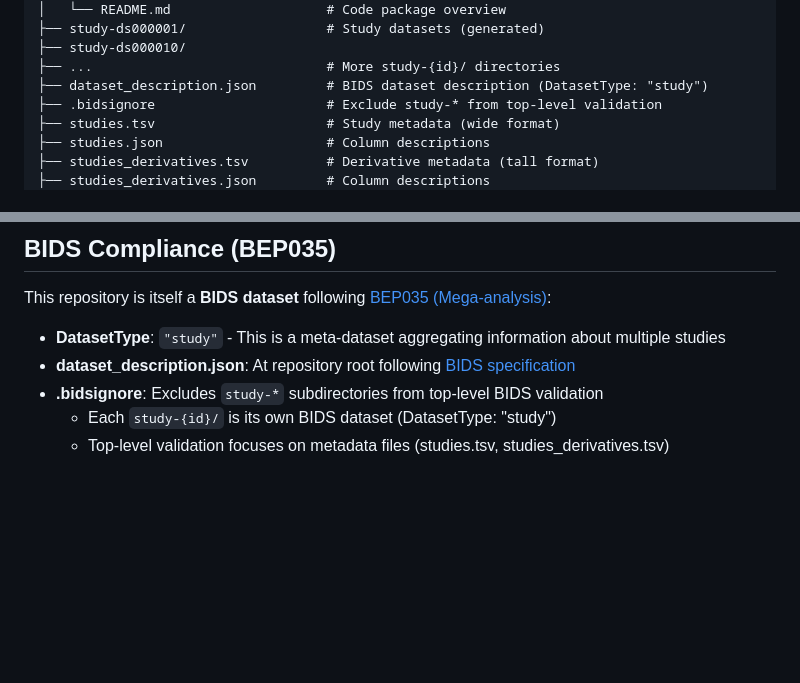
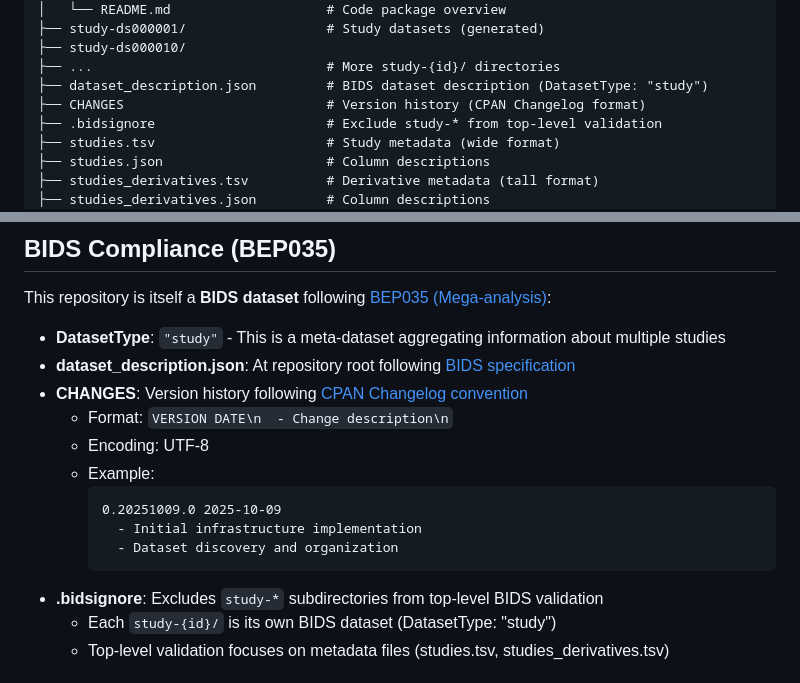
Before and after one commit to OpenNeuroStudies/OpenNeuroStudies, a Markdown page: CLAUDE.md, 2 parts joined by grey strips. Drawn GitHub-style; blank space fills up the shorter version.

Commit message:
docs: add CHANGES file requirement for BIDS dataset version history
Specification Updates (FR-034):
- Added requirement to maintain top-level CHANGES file following CPAN::Changes::Spec format
- UTF-8 encoding required per BIDS specification
- Format: VERSION DATE followed by indented change descriptions
- Links to CPAN Changelog convention and BIDS dataset_description spec

Documentation Updates:
- plan.md: Added CHANGES file to repository structure
- CLAUDE.md: Added BIDS Compliance section with CHANGES format example
  - Example format: "0.20251009.0 2025-10-09\n  - Change description"
  - Reference to CPAN::Changes::Spec documentation

Rationale: BIDS specification requires version history for datasets to be
maintained in CHANGES file following CPAN Changelog convention
(https://bids-specification.readthedocs.io/en/stable/modality-agnostic-files/dataset-description.html#changes).
This enables tracking repository evolution as a BEP035 mega-analysis dataset.

🤖 Generated with [Claude Code](https://claude.com/claude-code)

Co-Authored-By: Claude <noreply@anthropic.com>

````diff
--- a/CLAUDE.md
+++ b/CLAUDE.md
@@ -57,6 +57,7 @@ OpenNeuroStudies/                    # Repository root (BEP035 BIDS mega-analysi
 ├── study-ds000010/
 ├── ...                              # More study-{id}/ directories
 ├── dataset_description.json         # BIDS dataset description (DatasetType: "study")
+├── CHANGES                          # Version history (CPAN Changelog format)
 ├── .bidsignore                      # Exclude study-* from top-level validation
 ├── studies.tsv                      # Study metadata (wide format)
 ├── studies.json                     # Column descriptions
@@ -329,6 +330,15 @@ This repository is itself a **BIDS dataset** following [BEP035 (Mega-analysis)](
 
 - **DatasetType**: `"study"` - This is a meta-dataset aggregating information about multiple studies
 - **dataset_description.json**: At repository root following [BIDS specification](https://bids-specification.readthedocs.io/en/stable/modality-agnostic-files/dataset-description.html)
+- **CHANGES**: Version history following [CPAN Changelog convention](https://metacpan.org/dist/CPAN-Changes/view/lib/CPAN/Changes/Spec.pod)
+  - Format: `VERSION DATE\n  - Change description\n`
+  - Encoding: UTF-8
+  - Example:
+    ```
+    0.20251009.0 2025-10-09
+      - Initial infrastructure implementation
+      - Dataset discovery and organization
+    ```
 - **.bidsignore**: Excludes `study-*` subdirectories from top-level BIDS validation
   - Each `study-{id}/` is its own BIDS dataset (DatasetType: "study")
   - Top-level validation focuses on metadata files (studies.tsv, studies_derivatives.tsv)
````
Also changed, not shown: specs/001-read-file-doc/plan.md (+1 -0 lines), specs/001-read-file-doc/spec.md (+1 -0 lines).
